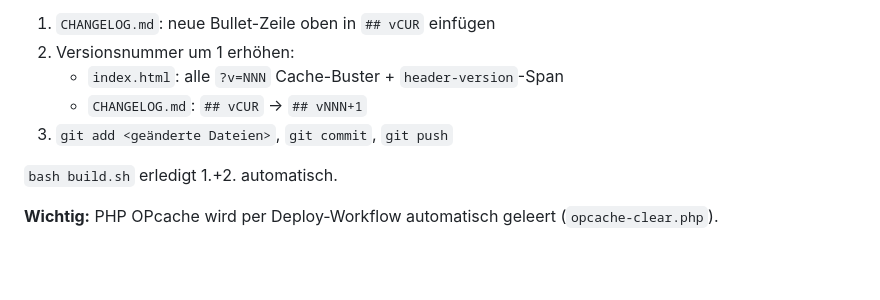
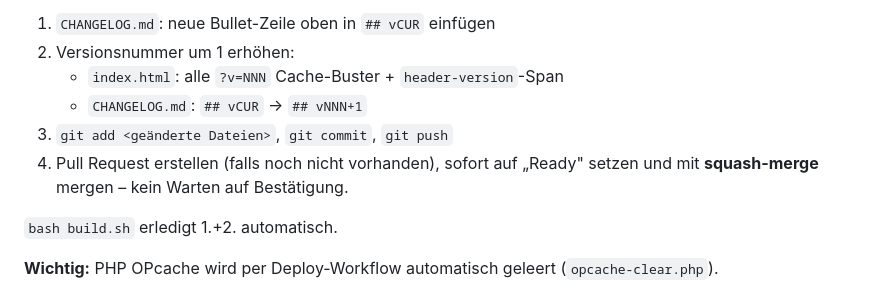
Before and after one commit to marath0nmann/Trainingsportal, a Markdown page: CLAUDE.md, the part around the change. Rendered like a GitHub page; blank space fills up the shorter version.

Commit message:
CLAUDE.md: Auto-Merge nach jedem Push als Workflow-Regel ergänzt
https://claude.ai/code/session_01Ktf2etE96BXUPErjJRKD2i

```diff
--- a/CLAUDE.md
+++ b/CLAUDE.md
@@ -39,6 +39,7 @@ GitHub Actions deployed automatisch per FTP nach all-inkl.com.
    - `index.html`: alle `?v=NNN` Cache-Buster + `header-version`-Span
    - `CHANGELOG.md`: `## vCUR` → `## vNNN+1`
 3. `git add <geänderte Dateien>`, `git commit`, `git push`
+4. Pull Request erstellen (falls noch nicht vorhanden), sofort auf „Ready" setzen und mit **squash-merge** mergen – kein Warten auf Bestätigung.
 
 `bash build.sh` erledigt 1.+2. automatisch.
 
```
